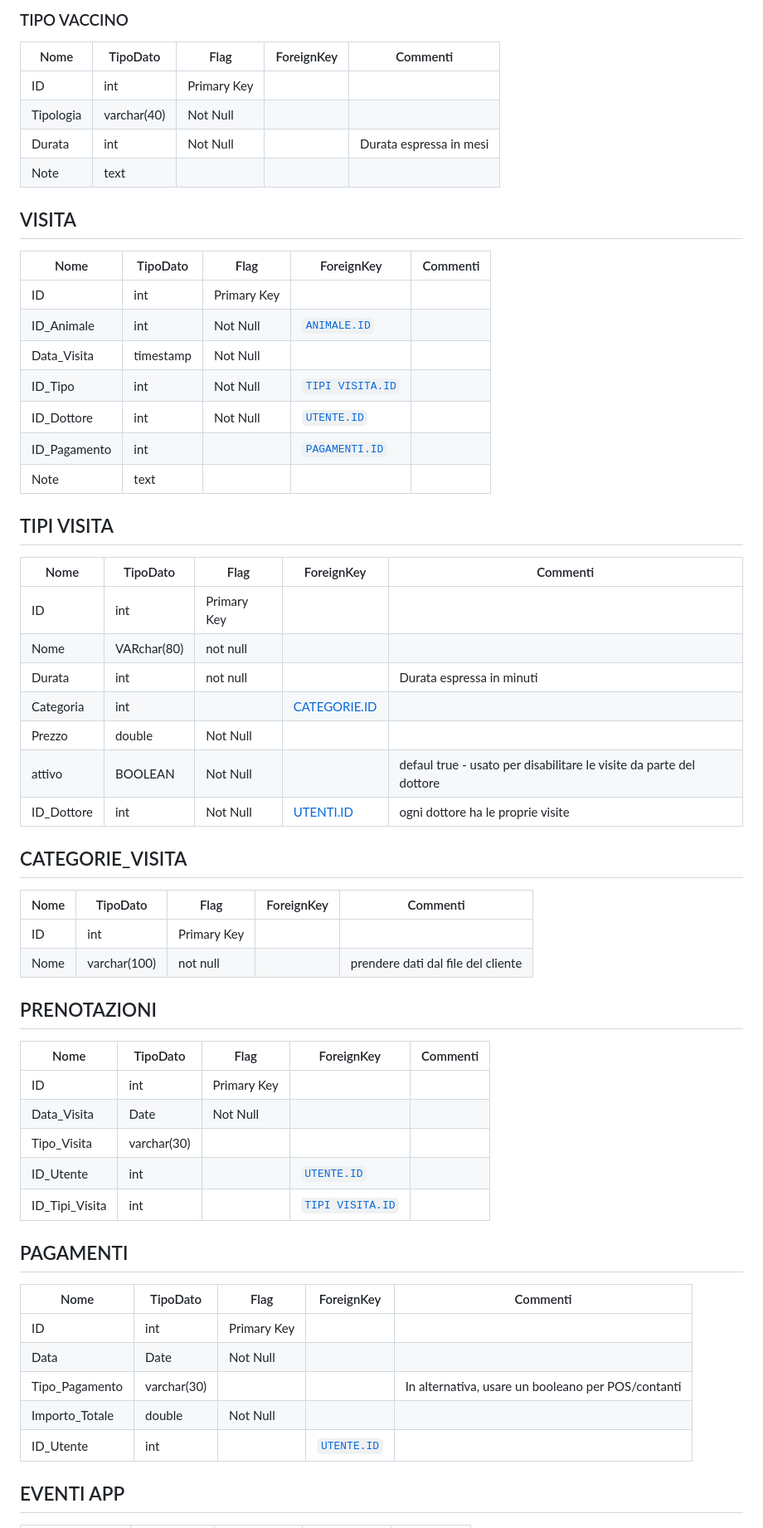
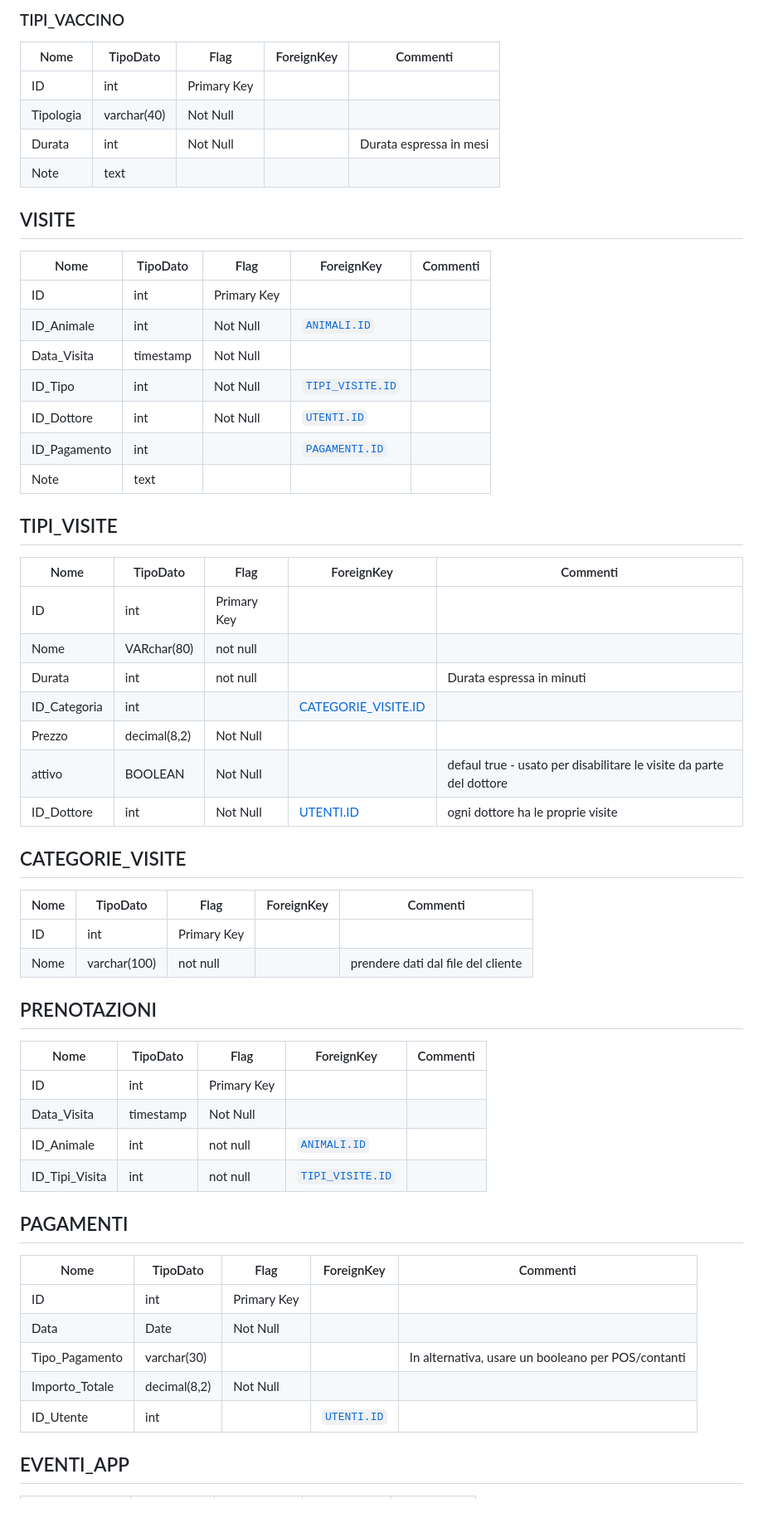
Before and after one commit to aChiampo/LearningByProject, a Markdown page: Documentazione/Tabelle_EasyRead.md, the part around one of its changes. Shown at 83% size. GitHub-like rendering.

```diff
--- a/Documentazione/Tabelle_EasyRead.md
+++ b/Documentazione/Tabelle_EasyRead.md
@@ -62,5 +61,6 @@
 
-### TIPO VACCINO
+
+### TIPI_VACCINO
 
 | Nome | TipoDato | Flag | ForeignKey | Commenti |
 | --- | --- | --- | --- | --- |
@@ -69,31 +69,31 @@
 | Durata | int | Not Null | | Durata espressa in mesi |
 | Note | text | | | |
 
-## VISITA
+## VISITE
 
-| Nome | TipoDato | Flag | ForeignKey | Commenti |
-| --- | --- | --- | --- | --- |
-| ID | int | Primary Key | | |
-| ID_Animale | int | Not Null | [`ANIMALE.ID`](#animale) | |
-| Data_Visita | timestamp | Not Null | | |
-| ID_Tipo | int | Not Null | [`TIPI VISITA.ID`](#tipi-visita) | |
-| ID_Dottore | int | Not Null | [`UTENTE.ID`](#utente) | |
-| ID_Pagamento | int | | [`PAGAMENTI.ID`](#pagamenti) | |
-| Note | text | | | |
+| Nome         | TipoDato  | Flag        | ForeignKey                       | Commenti |
+| ------------ | --------- | ----------- | -------------------------------- | -------- |
+| ID           | int       | Primary Key |                                  |          |
+| ID_Animale   | int       | Not Null    | [`ANIMALI.ID`](#animali)         |          |
+| Data_Visita  | timestamp | Not Null    |                                  |          |
+| ID_Tipo      | int       | Not Null    | [`TIPI_VISITE.ID`](#tipi_visite) |          |
+| ID_Dottore   | int       | Not Null    | [`UTENTI.ID`](#utenti)           |          |
+| ID_Pagamento | int       |             | [`PAGAMENTI.ID`](#pagamenti)     |          |
+| Note         | text      |             |                                  |          |
 
-## TIPI VISITA
+## TIPI_VISITE
 
-| Nome | TipoDato | Flag | ForeignKey | Commenti |
-| --- | --- | --- | --- | --- |
-| ID | int | Primary Key | | |
-| Nome | VARchar(80) | not null | | |
-| Durata | int | not null | | Durata espressa in minuti |
-| Categoria | int | | [CATEGORIE.ID](#CATEGORIE-VISITE) |  |
-| Prezzo | double | Not Null | | |
-| attivo | BOOLEAN | Not Null | | defaul true - usato per disabilitare le visite da parte del dottore|
-| ID_Dottore | int | Not Null | [UTENTI.ID](#utenti) | ogni dottore ha le proprie visite |
+| Nome         | TipoDato     | Flag        | ForeignKey                               | Commenti                                                            |
+| ------------ | ------------ | ----------- | ---------------------------------------- | ------------------------------------------------------------------- |
+| ID           | int          | Primary Key |                                          |                                                                     |
+| Nome         | VARchar(80)  | not null    |                                          |                                                                     |
+| Durata       | int          | not null    |                                          | Durata espressa in minuti                                           |
+| ID_Categoria | int          |             | [CATEGORIE_VISITE.ID](#categorie_visite) |                                                                     |
+| Prezzo       | decimal(8,2) | Not Null    |                                          |                                                                     |
+| attivo       | BOOLEAN      | Not Null    |                                          | defaul true - usato per disabilitare le visite da parte del dottore |
+| ID_Dottore   | int          | Not Null    | [UTENTI.ID](#utenti)                     | ogni dottore ha le proprie visite                                   |
 
-## CATEGORIE_VISITA
+## CATEGORIE_VISITE
 | Nome | TipoDato | Flag | ForeignKey | Commenti |
 | --- | --- | --- | --- | --- |
 | ID | int | Primary Key | | |
@@ -102,23 +102,22 @@
 
 ## PRENOTAZIONI
 
-| Nome           | TipoDato    | Flag        | ForeignKey                       | Commenti |
-| -------------- | ----------- | ----------- | -------------------------------- | -------- |
-| ID             | int         | Primary Key |                                  |          |
-| Data_Visita    | Date        | Not Null    |                                  |          |
-| Tipo_Visita    | varchar(30) |             |                                  |          |
-| ID_Utente      | int         |             | [`UTENTE.ID`](#utente)           |          |
-| ID_Tipi_Visita | int         |             | [`TIPI VISITA.ID`](#tipi-visita) |          |
+| Nome           | TipoDato  | Flag        | ForeignKey                       | Commenti |
+| -------------- | --------- | ----------- | -------------------------------- | -------- |
+| ID             | int       | Primary Key |                                  |          |
+| Data_Visita    | timestamp | Not Null    |                                  |          |
+| ID_Animale     | int       | not null    | [`ANIMALI.ID`](#animali)         |          |
+| ID_Tipi_Visita | int       | not null    | [`TIPI_VISITE.ID`](#tipi_visite) |          |
 
 ## PAGAMENTI
 
-| Nome           | TipoDato    | Flag        | ForeignKey  | Commenti                                           |
-| -------------- | ----------- | ----------- | ----------- | -------------------------------------------------- |
-| ID             | int         | Primary Key |             |                                                    |
-| Data           | Date        | Not Null    |             |                                                    |
-| Tipo_Pagamento | varchar(30) |             |             | In alternativa, usare un booleano per POS/contanti |
-| Importo_Totale | double      | Not Null    |             |                                                    |
-| ID_Utente      | int         |             | [`UTENTE.ID`](#utente) |                                                    |
+| Nome           | TipoDato     | Flag        | ForeignKey             | Commenti                                           |
+| -------------- | ------------ | ----------- | ---------------------- | -------------------------------------------------- |
+| ID             | int          | Primary Key |                        |                                                    |
+| Data           | Date         | Not Null    |                        |                                                    |
+| Tipo_Pagamento | varchar(30)  |             |                        | In alternativa, usare un booleano per POS/contanti |
+| Importo_Totale | decimal(8,2) | Not Null    |                        |                                                    |
+| ID_Utente      | int          |             | [`UTENTI.ID`](#utenti) |                                                    |
 
-## EVENTI APP
+## EVENTI_APP
 
```
Also changed, not shown: other parts of Documentazione/Tabelle_EasyRead.md (+48 -50 lines), temp.md (deleted, +0 -166 lines).
